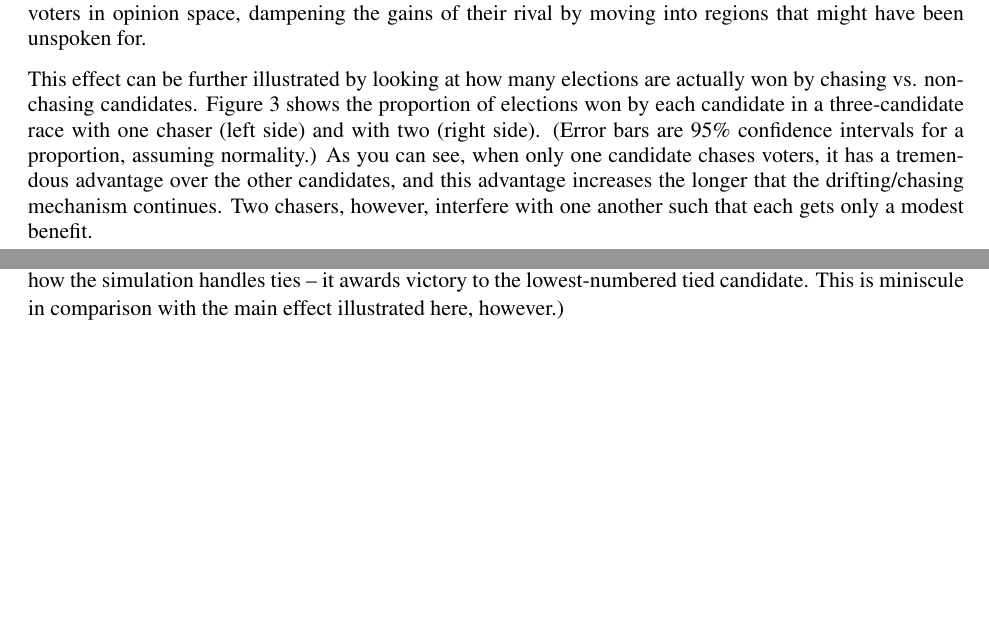
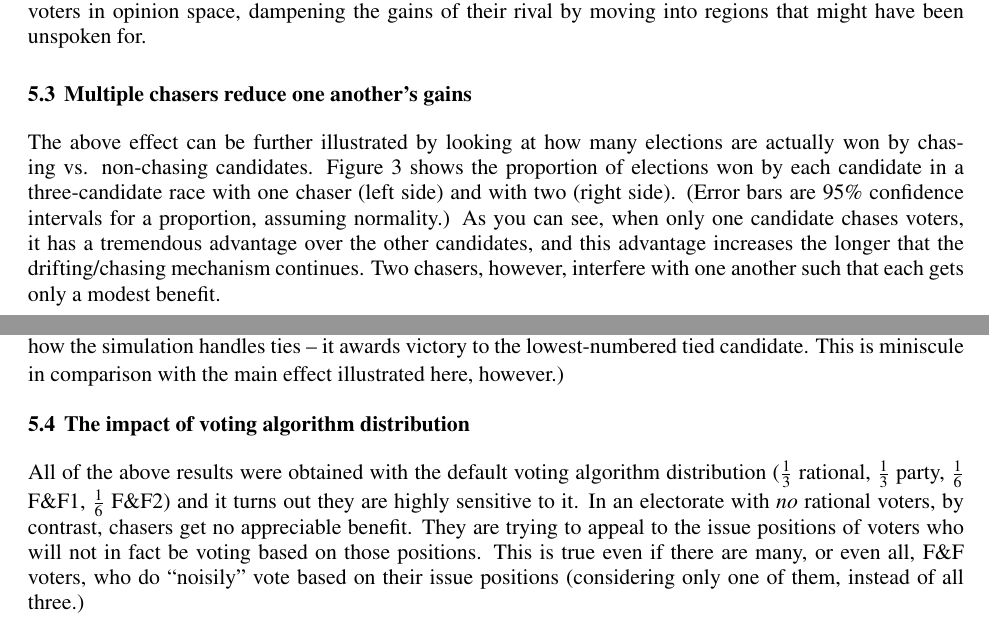
Before and after one commit to harmonyrose/3rd-Party-Problem, a LaTeX document (ANNSIM/scs23paper.tex, which reads ANNSIM/results.tex): two parts of pages 6 and 7 of 10, joined at a grey line, cut so that both start at the same text, the shorter picture padded with empty space. Compiled offline with pdfLaTeX.

Commit message:
Add "impact of voting alg distro" subsection.

```diff
--- a/ANNSIM/results.tex
+++ b/ANNSIM/results.tex
@@ -31,8 +31,10 @@ competing chasers do.}
 \label{one_vs_two_chasers}
 \end{figure}
 
-This effect can be further illustrated by looking at how many elections are
-actually won by chasing vs. non-chasing candidates.
+\subsection{Multiple chasers reduce one another's gains}
+
+The above effect can be further illustrated by looking at how many elections
+are actually won by chasing vs. non-chasing candidates.
 Figure~\ref{chasing_winners} shows the proportion of elections won by each
 candidate in a three-candidate race with one chaser (left side) and with two
 (right side). (Error bars are 95\% confidence intervals for a proportion,
@@ -55,6 +57,17 @@ victory to the lowest-numbered tied candidate. This is miniscule in comparison
 with the main effect illustrated here, however.)}
 \label{chasing_winners}
 \end{figure}
+
+\subsection{The impact of voting algorithm distribution}
+
+All of the above results were obtained with the default voting algorithm
+distribution ($\frac{1}{3}$ rational, $\frac{1}{3}$ party, $\frac{1}{6}$ F\&F1,
+$\frac{1}{6}$ F\&F2) and it turns out they are highly sensitive to it. In an
+electorate with \textit{no} rational voters, by contrast, chasers get no
+appreciable benefit. They are trying to appeal to the issue positions of voters
+who will not in fact be voting based on those positions. This is true even if
+there are many, or even all, F\&F voters, who do ``noisily'' vote based on
+their issue positions (considering only one of them, instead of all three.)
 
 % No rational voters:
 %    - Rationality: doesn't matter how many chasers. Rationality sucks.
```
